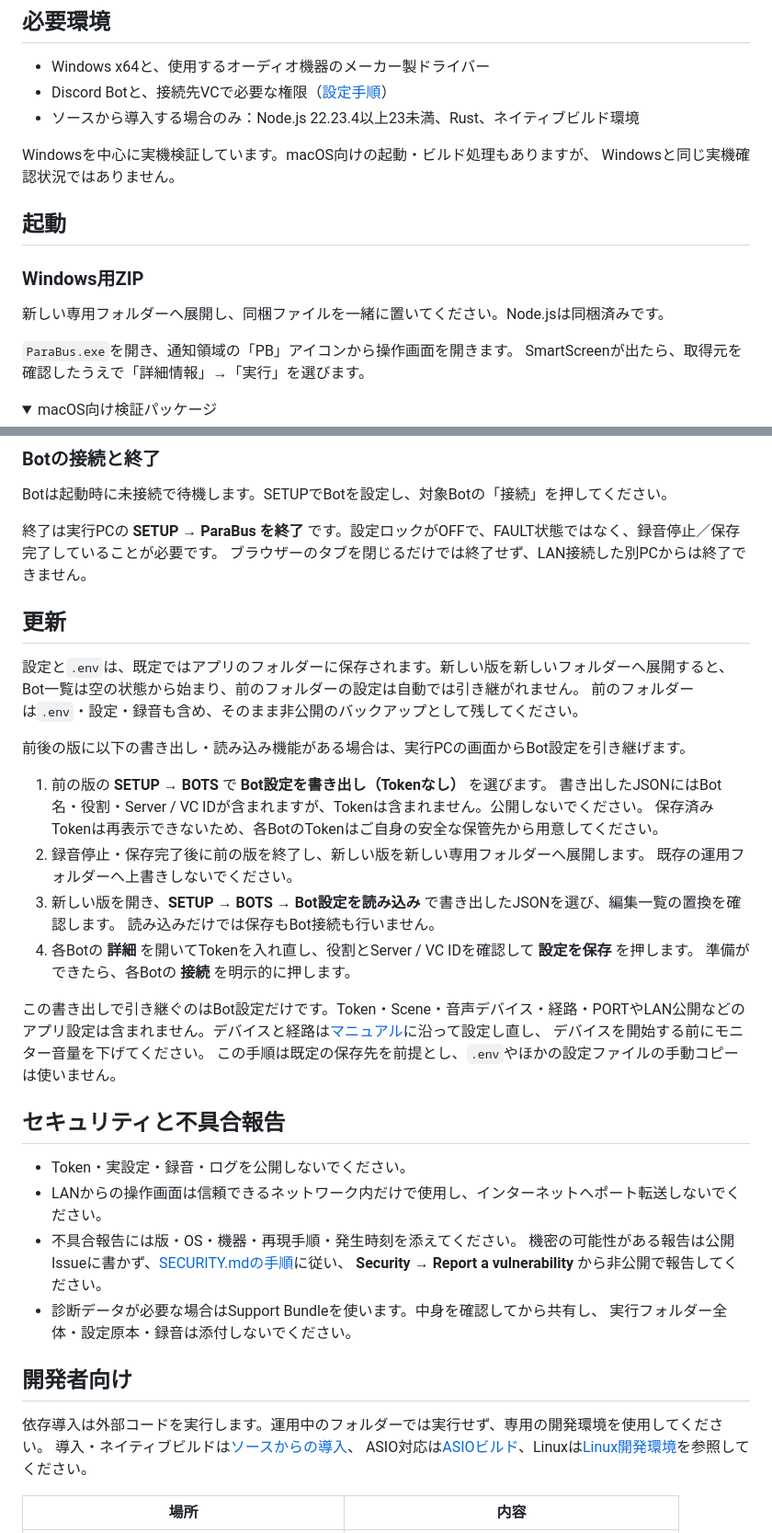
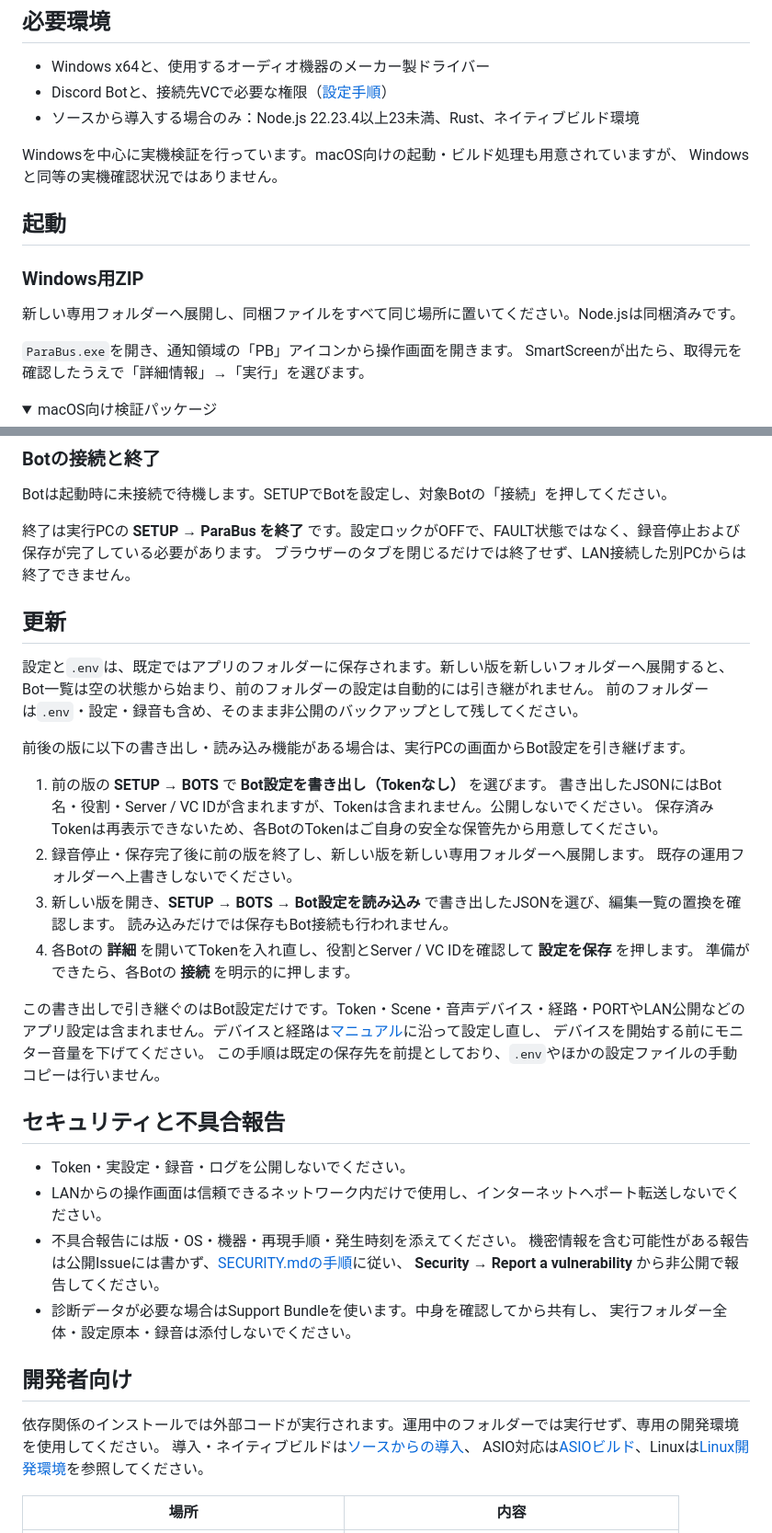
Before and after one commit to adilazkahadiko/ParaBus, a Markdown page: README.ja.md, 2 parts joined by grey strips. Shown at 92% size. Drawn GitHub-style; folded sections open.

Commit message:
Polish Japanese phrasing in README.ja.md

```diff
--- a/README.ja.md
+++ b/README.ja.md
@@ -42,14 +42,14 @@ GitHubが表示する「Source code (zip)」は開発用ソースであり、起
 - Discord Botと、接続先VCで必要な権限（[設定手順](docs/DISCORD_RX.md)）
 - ソースから導入する場合のみ：Node.js 22.23.4以上23未満、Rust、ネイティブビルド環境
 
-Windowsを中心に実機検証しています。macOS向けの起動・ビルド処理もありますが、
-Windowsと同じ実機確認状況ではありません。
+Windowsを中心に実機検証を行っています。macOS向けの起動・ビルド処理も用意されていますが、
+Windowsと同等の実機確認状況ではありません。
 
 ## 起動
 
 ### Windows用ZIP
 
-新しい専用フォルダーへ展開し、同梱ファイルを一緒に置いてください。Node.jsは同梱済みです。
+新しい専用フォルダーへ展開し、同梱ファイルをすべて同じ場所に置いてください。Node.jsは同梱済みです。
 
 `ParaBus.exe`を開き、通知領域の「PB」アイコンから操作画面を開きます。
 SmartScreenが出たら、取得元を確認したうえで「詳細情報」→「実行」を選びます。
@@ -77,13 +77,13 @@ Gatekeeper全体は無効化しません。
 
 Botは起動時に未接続で待機します。SETUPでBotを設定し、対象Botの「接続」を押してください。
 
-終了は実行PCの **SETUP → ParaBus を終了** です。設定ロックがOFFで、FAULT状態ではなく、録音停止／保存完了していることが必要です。
+終了は実行PCの **SETUP → ParaBus を終了** です。設定ロックがOFFで、FAULT状態ではなく、録音停止および保存が完了している必要があります。
 ブラウザーのタブを閉じるだけでは終了せず、LAN接続した別PCからは終了できません。
 
 ## 更新
 
 設定と`.env`は、既定ではアプリのフォルダーに保存されます。新しい版を新しいフォルダーへ展開すると、
-Bot一覧は空の状態から始まり、前のフォルダーの設定は自動では引き継がれません。
+Bot一覧は空の状態から始まり、前のフォルダーの設定は自動的には引き継がれません。
 前のフォルダーは`.env`・設定・録音も含め、そのまま非公開のバックアップとして残してください。
 
 前後の版に以下の書き出し・読み込み機能がある場合は、実行PCの画面からBot設定を引き継げます。
@@ -94,28 +94,28 @@ Bot一覧は空の状態から始まり、前のフォルダーの設定は自
 2. 録音停止・保存完了後に前の版を終了し、新しい版を新しい専用フォルダーへ展開します。
    既存の運用フォルダーへ上書きしないでください。
 3. 新しい版を開き、**SETUP → BOTS → Bot設定を読み込み** で書き出したJSONを選び、編集一覧の置換を確認します。
-   読み込みだけでは保存もBot接続も行いません。
+   読み込みだけでは保存もBot接続も行われません。
 4. 各Botの **詳細** を開いてTokenを入れ直し、役割とServer / VC IDを確認して **設定を保存** を押します。
    準備ができたら、各Botの **接続** を明示的に押します。
 
 この書き出しで引き継ぐのはBot設定だけです。Token・Scene・音声デバイス・経路・PORTやLAN公開などの
 アプリ設定は含まれません。デバイスと経路は[マニュアル](docs/manual.html)に沿って設定し直し、
 デバイスを開始する前にモニター音量を下げてください。
-この手順は既定の保存先を前提とし、`.env`やほかの設定ファイルの手動コピーは使いません。
+この手順は既定の保存先を前提としており、`.env`やほかの設定ファイルの手動コピーは行いません。
 
 ## セキュリティと不具合報告
 
 - Token・実設定・録音・ログを公開しないでください。
 - LANからの操作画面は信頼できるネットワーク内だけで使用し、インターネットへポート転送しないでください。
 - 不具合報告には版・OS・機器・再現手順・発生時刻を添えてください。
-  機密の可能性がある報告は公開Issueに書かず、[SECURITY.mdの手順](SECURITY.md#脆弱性の報告)に従い、
+  機密情報を含む可能性がある報告は公開Issueには書かず、[SECURITY.mdの手順](SECURITY.md#脆弱性の報告)に従い、
   **Security → Report a vulnerability** から非公開で報告してください。
 - 診断データが必要な場合はSupport Bundleを使います。中身を確認してから共有し、
   実行フォルダー全体・設定原本・録音は添付しないでください。
 
 ## 開発者向け
 
-依存導入は外部コードを実行します。運用中のフォルダーでは実行せず、専用の開発環境を使用してください。
+依存関係のインストールでは外部コードが実行されます。運用中のフォルダーでは実行せず、専用の開発環境を使用してください。
 導入・ネイティブビルドは[ソースからの導入](docs/SOURCE_RELEASE.md#ソースからの導入)、
 ASIO対応は[ASIOビルド](docs/ASIO_BUILD.md)、Linuxは[Linux開発環境](docs/LINUX_DEV.md)を参照してください。
 
```
Also changed, not shown: other parts of README.ja.md (+7 -7 lines).
